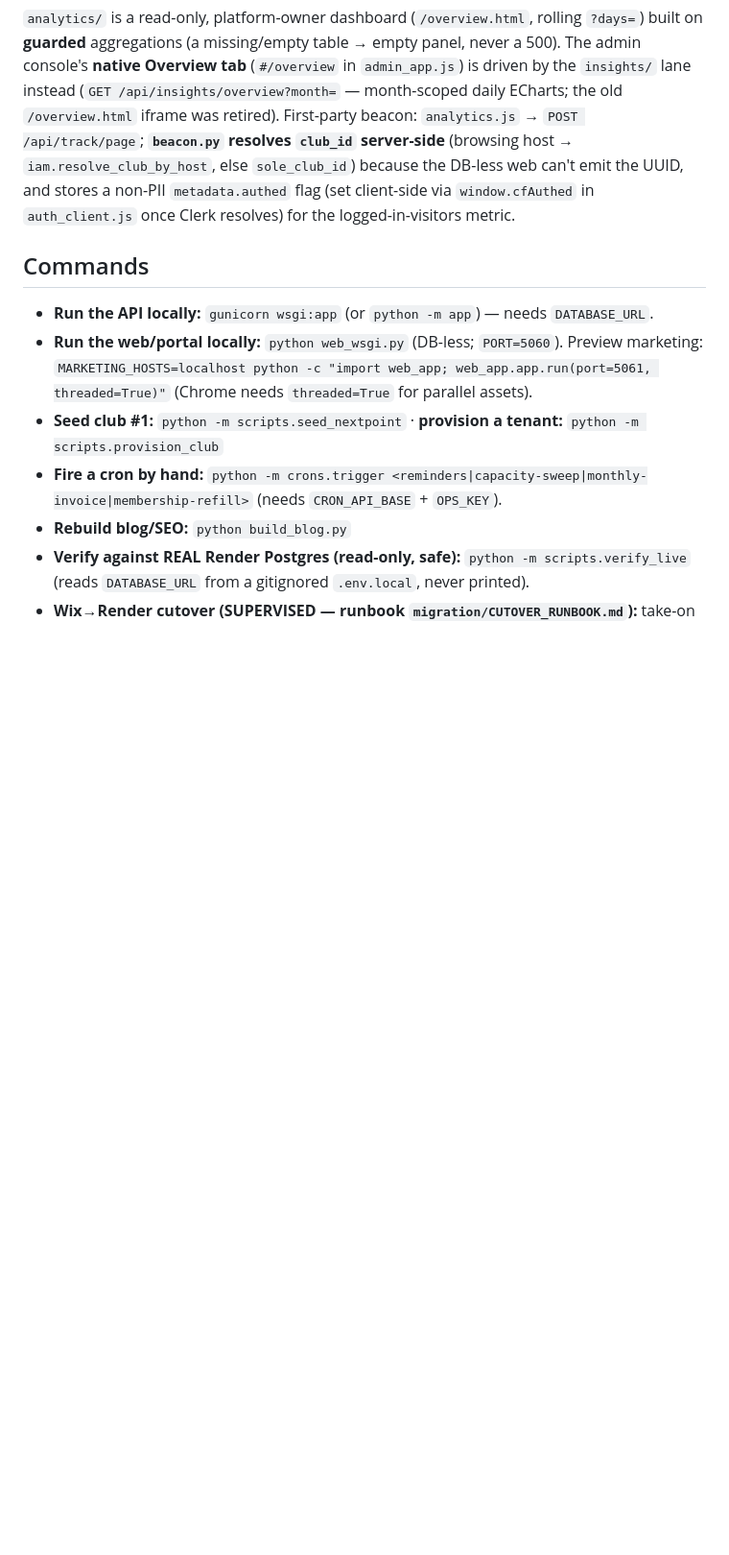
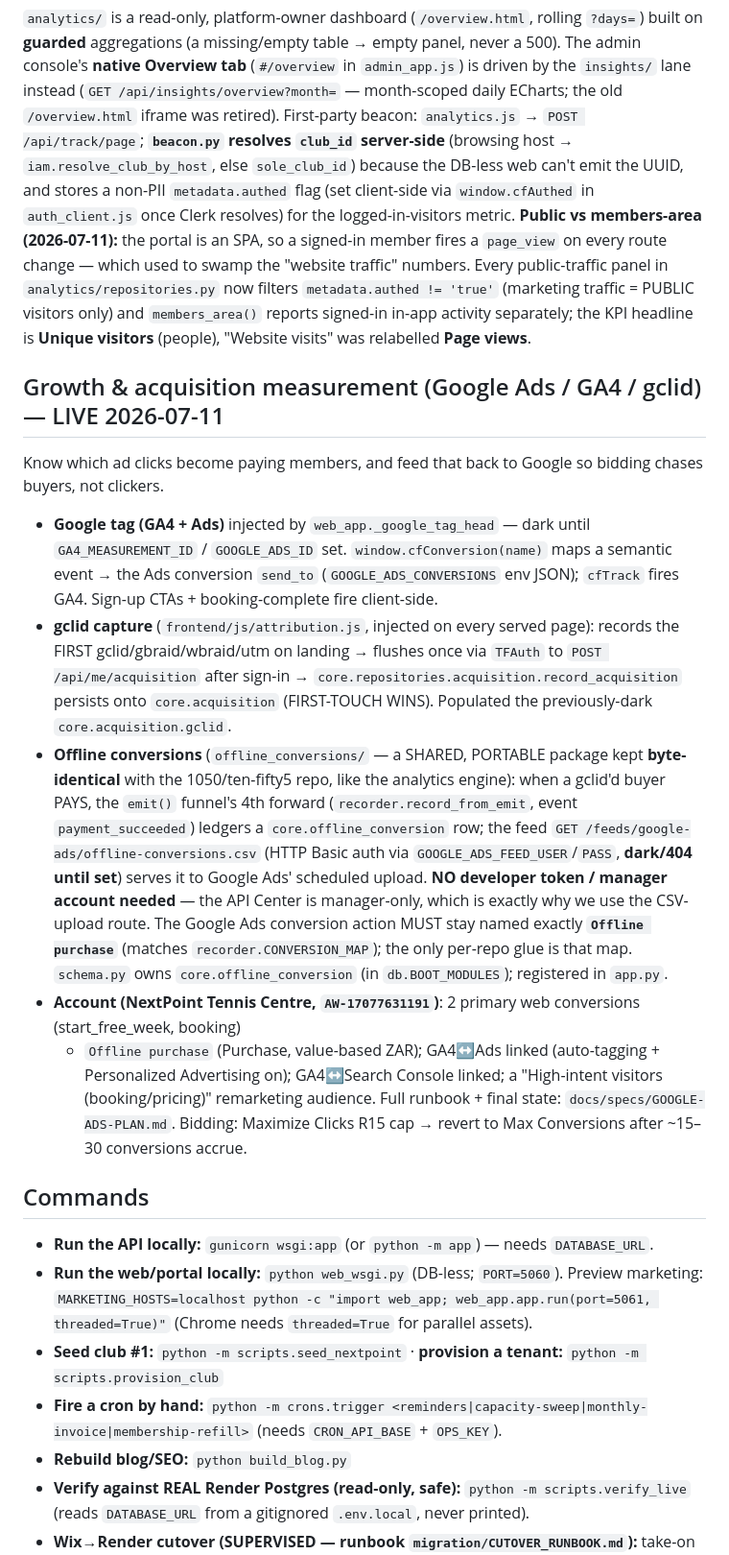
Before and after one commit to NxtPoint/courtflow, a Markdown page: CLAUDE.md, the part around one of its changes. Shown at 96% size. Drawn GitHub-style; blank space fills up the shorter version.

```diff
--- a/CLAUDE.md
+++ b/CLAUDE.md
@@ -188,6 +188,34 @@ aggregations (a missing/empty table → empty panel, never a 500). The admin con
 → `POST /api/track/page`; **`beacon.py` resolves `club_id` server-side** (browsing host → `iam.resolve_club_by_host`,
 else `sole_club_id`) because the DB-less web can't emit the UUID, and stores a non-PII `metadata.authed` flag
 (set client-side via `window.cfAuthed` in `auth_client.js` once Clerk resolves) for the logged-in-visitors metric.
+**Public vs members-area (2026-07-11):** the portal is an SPA, so a signed-in member fires a `page_view` on
+every route change — which used to swamp the "website traffic" numbers. Every public-traffic panel in
+`analytics/repositories.py` now filters `metadata.authed != 'true'` (marketing traffic = PUBLIC visitors only)
+and `members_area()` reports signed-in in-app activity separately; the KPI headline is **Unique visitors**
+(people), "Website visits" was relabelled **Page views**.
+
+## Growth & acquisition measurement (Google Ads / GA4 / gclid) — LIVE 2026-07-11
+Know which ad clicks become paying members, and feed that back to Google so bidding chases buyers, not clickers.
+- **Google tag (GA4 + Ads)** injected by `web_app._google_tag_head` — dark until `GA4_MEASUREMENT_ID` /
+  `GOOGLE_ADS_ID` set. `window.cfConversion(name)` maps a semantic event → the Ads conversion `send_to`
+  (`GOOGLE_ADS_CONVERSIONS` env JSON); `cfTrack` fires GA4. Sign-up CTAs + booking-complete fire client-side.
+- **gclid capture** (`frontend/js/attribution.js`, injected on every served page): records the FIRST
+  gclid/gbraid/wbraid/utm on landing → flushes once via `TFAuth` to `POST /api/me/acquisition` after sign-in →
+  `core.repositories.acquisition.record_acquisition` persists onto `core.acquisition` (FIRST-TOUCH WINS).
+  Populated the previously-dark `core.acquisition.gclid`.
+- **Offline conversions** (`offline_conversions/` — a SHARED, PORTABLE package kept **byte-identical** with the
+  1050/ten-fifty5 repo, like the analytics engine): when a gclid'd buyer PAYS, the `emit()` funnel's 4th forward
+  (`recorder.record_from_emit`, event `payment_succeeded`) ledgers a `core.offline_conversion` row; the feed
+  `GET /feeds/google-ads/offline-conversions.csv` (HTTP Basic auth via `GOOGLE_ADS_FEED_USER`/`PASS`, **dark/404
+  until set**) serves it to Google Ads' scheduled upload. **NO developer token / manager account needed** — the
+  API Center is manager-only, which is exactly why we use the CSV-upload route. The Google Ads conversion action
+  MUST stay named exactly **`Offline purchase`** (matches `recorder.CONVERSION_MAP`); the only per-repo glue is
+  that map. `schema.py` owns `core.offline_conversion` (in `db.BOOT_MODULES`); registered in `app.py`.
+- **Account (NextPoint Tennis Centre, `AW-17077631191`)**: 2 primary web conversions (start_free_week, booking)
+  + `Offline purchase` (Purchase, value-based ZAR); GA4↔Ads linked (auto-tagging + Personalized Advertising on);
+  GA4↔Search Console linked; a "High-intent visitors (booking/pricing)" remarketing audience. Full runbook +
+  final state: `docs/specs/GOOGLE-ADS-PLAN.md`. Bidding: Maximize Clicks R15 cap → revert to Max Conversions
+  after ~15–30 conversions accrue.
 
 ## Commands
 - **Run the API locally:** `gunicorn wsgi:app` (or `python -m app`) — needs `DATABASE_URL`.
```
Also changed, not shown: other parts of CLAUDE.md (+1 -1 lines), docs/specs/GOOGLE-ADS-PLAN.md (+23 -13 lines).
